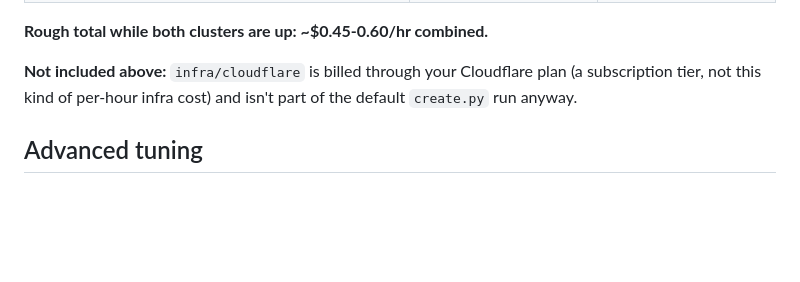
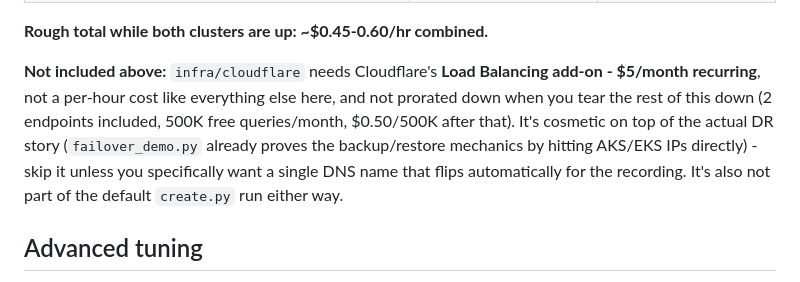
Before and after one commit to Andre-Atkinson/aks-build, a Markdown page: README.md, the part around the change. GitHub-like rendering; blank space fills up the shorter version.

Commit message:
Note Cloudflare Load Balancing's real cost (\$5/mo recurring add-on)
Confirmed via the actual Cloudflare purchase screen - it's a subscription
add-on, not a per-hour cost like the rest of this build, and doesn't
prorate down when the cloud infra is destroyed. Recommending skipping it
for a one-off demo recording, since the DR story is already fully proven
by failover_demo.py hitting AKS/EKS directly.

Co-Authored-By: Claude Sonnet 5 <noreply@anthropic.com>

```diff
--- a/README.md
+++ b/README.md
@@ -162,9 +162,15 @@ Prices also drift over time and by region.
 
 **Rough total while both clusters are up: ~$0.45-0.60/hr combined.**
 
-**Not included above:** `infra/cloudflare` is billed through your Cloudflare
-plan (a subscription tier, not this kind of per-hour infra cost) and isn't
-part of the default `create.py` run anyway.
+**Not included above:** `infra/cloudflare` needs Cloudflare's **Load
+Balancing add-on - $5/month recurring**, not a per-hour cost like everything
+else here, and not prorated down when you tear the rest of this down (2
+endpoints included, 500K free queries/month, $0.50/500K after that). It's
+cosmetic on top of the actual DR story (`failover_demo.py` already proves
+the backup/restore mechanics by hitting AKS/EKS IPs directly) - skip it
+unless you specifically want a single DNS name that flips automatically for
+the recording. It's also not part of the default `create.py` run either
+way.
 
 ## Advanced tuning
 
```
